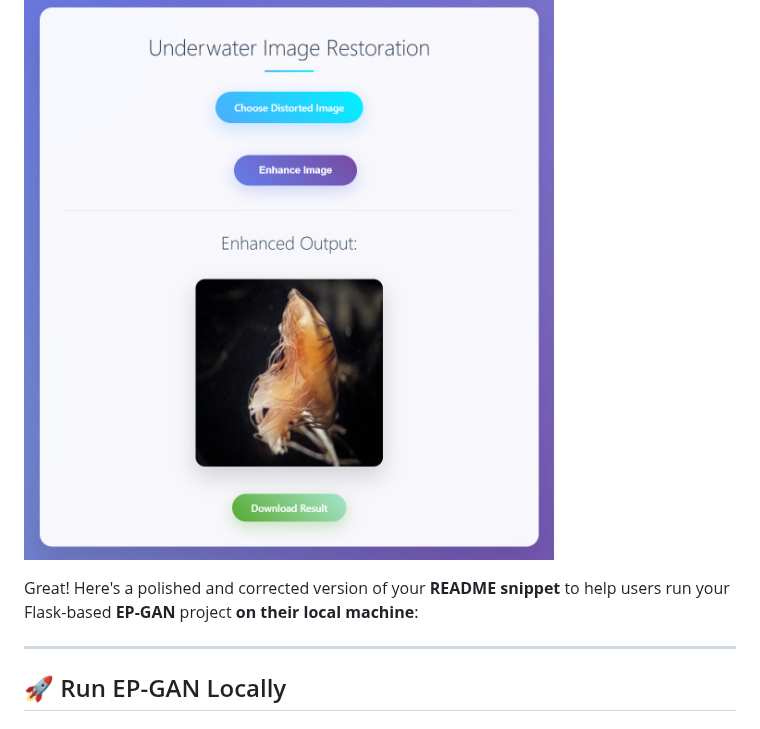
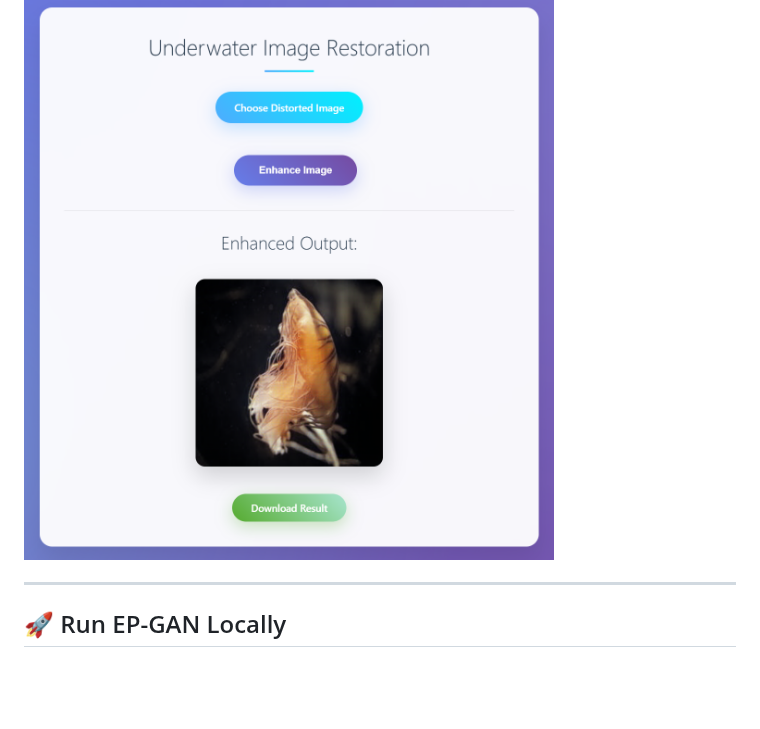
Before and after one commit to plawangshishugit/EP-GAN, a Markdown page: README.md, the part around the change. Rendered like a GitHub page; blank space fills up the shorter version.

```diff
--- a/README.md
+++ b/README.md
@@ -63,8 +63,6 @@ To demonstrate real-world applicability, we integrated our best-trained model wi
 **User Interface Screenshot:**
 ![flaskUI](EP_GAN/images/flaskUI.png)
 
-Great! Here's a polished and corrected version of your **README snippet** to help users run your Flask-based **EP-GAN** project **on their local machine**:
-
 ---
 
 ## 🚀 Run EP-GAN Locally
```
